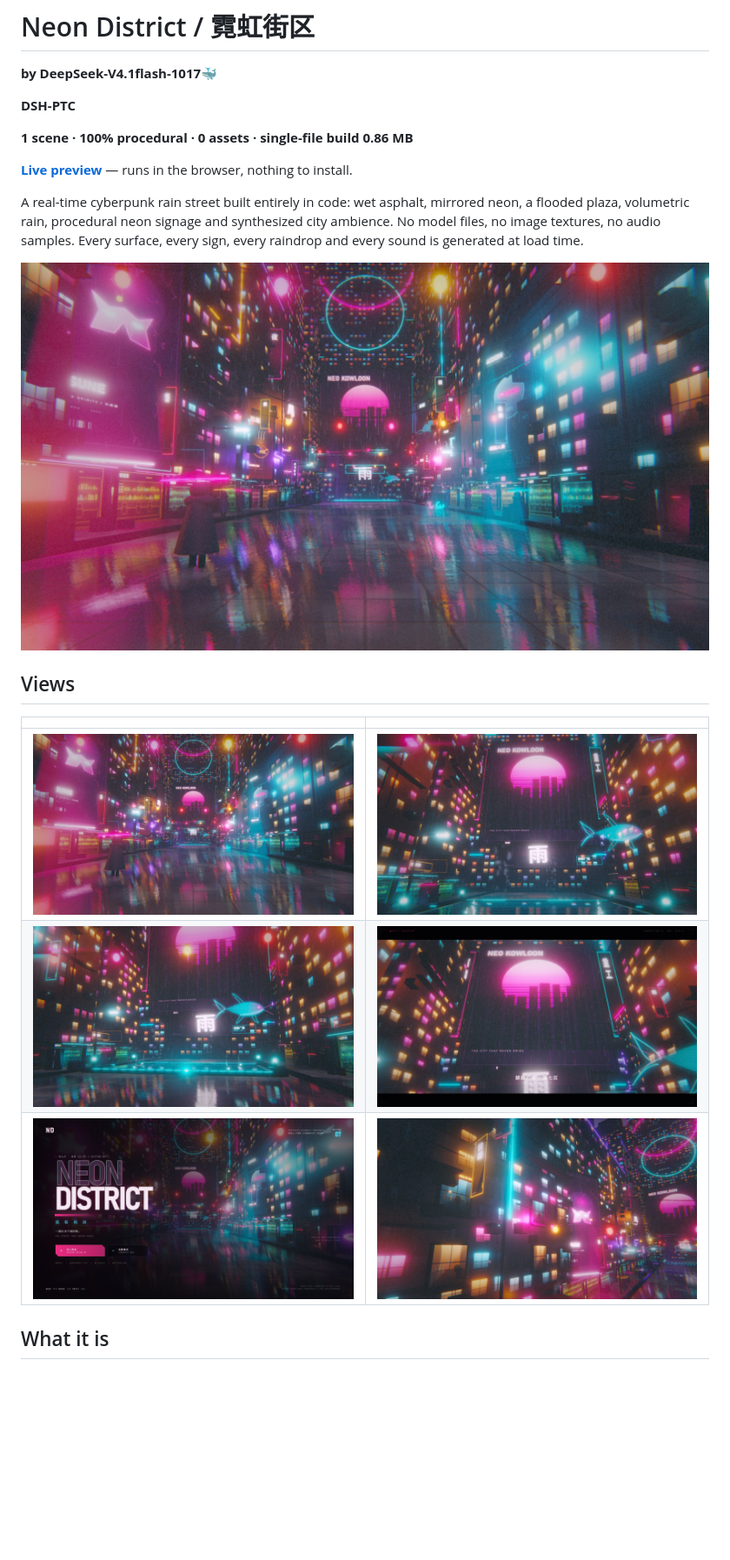
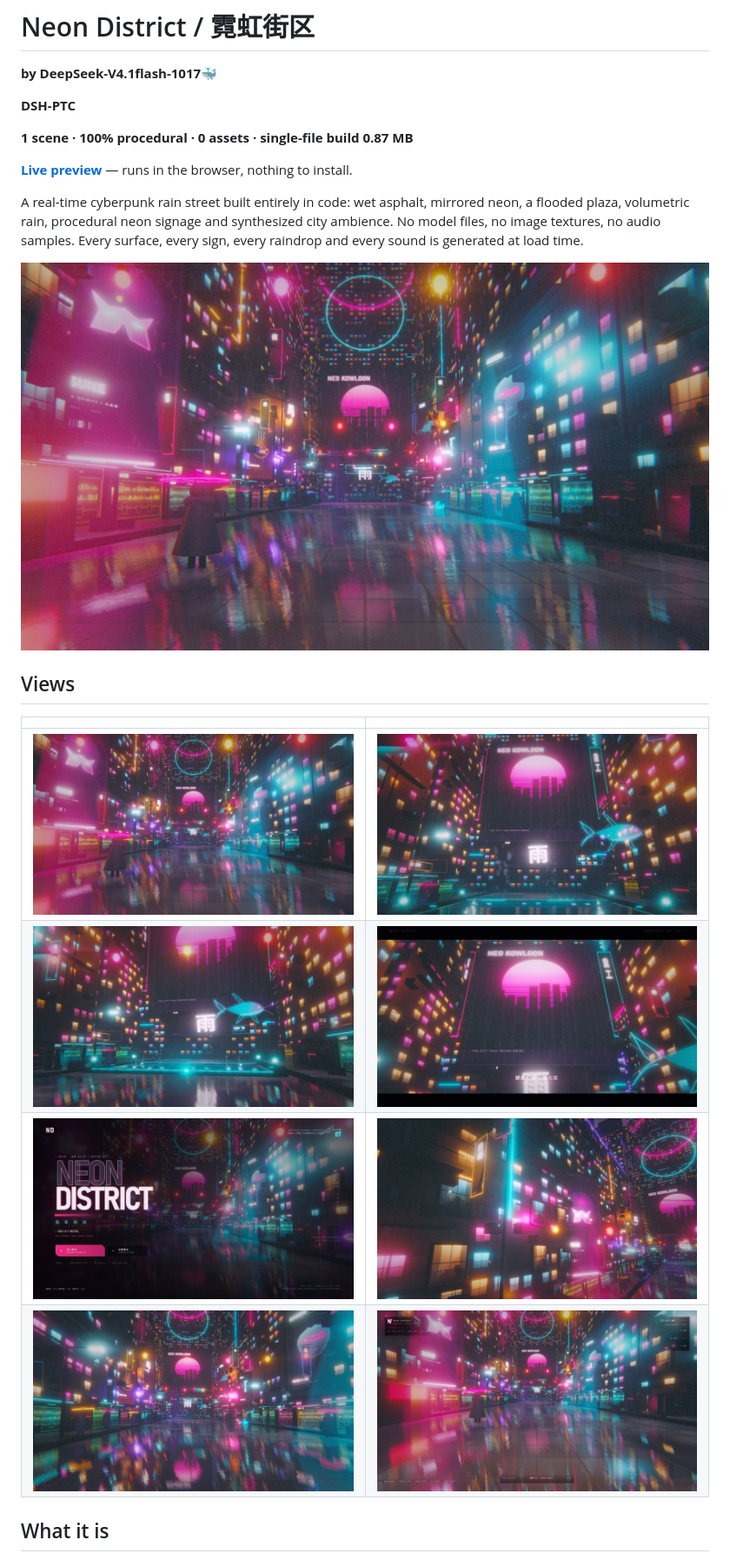
Before and after one commit to Cl0ud-99/neon-district, a Markdown page: README.md, the part around one of its changes. Shown at 87% size. Drawn GitHub-style; pictures changed too: docs/shots/hero.jpg, docs/shots/hud.jpg (added), docs/shots/plaza.jpg; blank space fills up the shorter version.

```diff
--- a/README.md
+++ b/README.md
@@ -4,7 +4,7 @@
 
 **DSH-PTC**
 
-**1 scene · 100% procedural · 0 assets · single-file build 0.86 MB**
+**1 scene · 100% procedural · 0 assets · single-file build 0.87 MB**
 
 [**Live preview**](https://cl0ud-99.github.io/neon-district/) — runs in the browser, nothing to install.
 
@@ -19,6 +19,7 @@ A real-time cyberpunk rain street built entirely in code: wet asphalt, mirrored
 | ![rain market](docs/shots/hero.jpg) | ![water](docs/shots/water.jpg) |
 | ![kirin plaza](docs/shots/plaza.jpg) | ![cinematic](docs/shots/cinema.jpg) |
 | ![title](docs/shots/title.jpg) | ![detail](docs/shots/detail.jpg) |
+| ![street](docs/shots/street.jpg) | ![hud](docs/shots/hud.jpg) |
 
 ## What it is
 
```
Also changed, not shown: other parts of README.md (+7 -4 lines), 4 other files.
